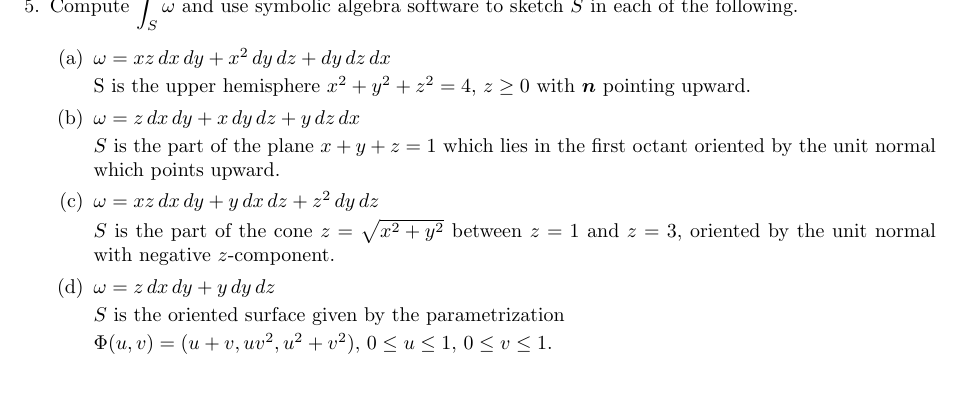
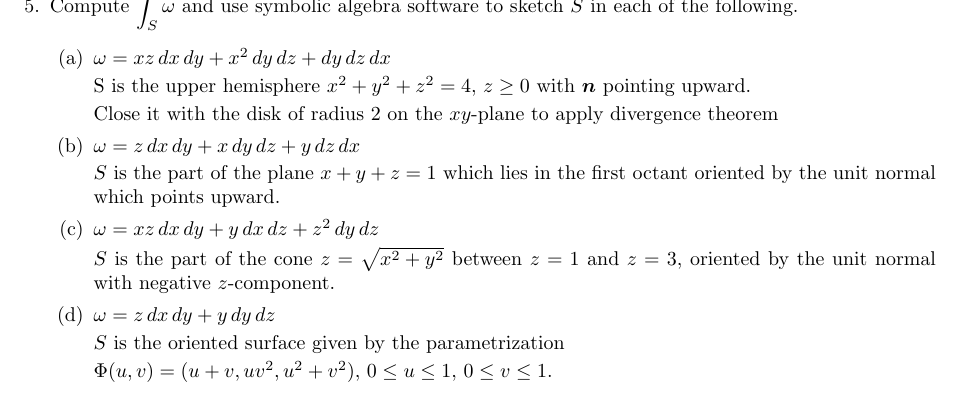
Before and after one commit to poonkeegan/school, a LaTeX document (matb42/a10.tex): part of page 6 of 11, cut so that both start at the same text. Compiled offline with pdfLaTeX.

Commit message:
Tue Mar 27 10:05:19 EDT 2018

```diff
--- a/matb42/a10.tex
+++ b/matb42/a10.tex
@@ -141,6 +141,7 @@ Apr 3rd 2018}
 
         S is the upper hemisphere $x^2 + y^2 + z^2 = 4$, $z \geq 0$ with $\boldsymbol n$ pointing upward.
 
+        Close it with the disk of radius 2 on the $xy$-plane to apply divergence theorem
 
         \item $\omega = z \, dx \, dy + x \, dy \, dz + y \, dz \, dx$
 
```
Also changed, not shown: matb42/a10.pdf.
